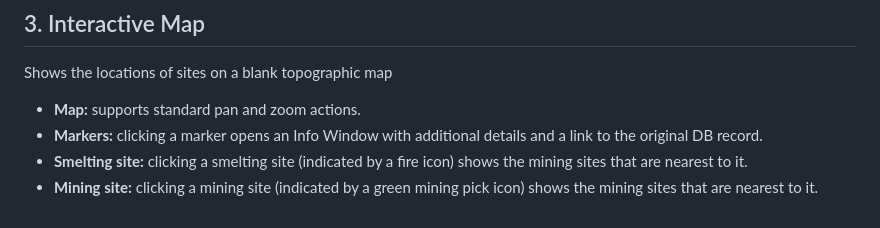
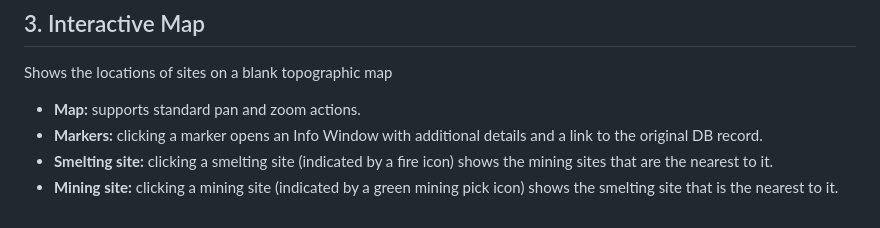
Before and after one commit to itzikst/GeoTrends, a Markdown page: README.md, the part around the change. Rendered like a GitHub page.

```diff
--- a/README.md
+++ b/README.md
@@ -57,5 +57,5 @@ Move forward and backward in time:
 Shows the locations of sites on a blank topographic map
 * **Map:** supports standard pan and zoom actions.
 * **Markers:** clicking a marker opens an Info Window with additional details and a link to the original DB record.
-* **Smelting site:** clicking a smelting site (indicated by a fire icon) shows the mining sites that are nearest to it.
-* **Mining site:** clicking a mining site (indicated by a green mining pick icon) shows the mining sites that are nearest to it.
+* **Smelting site:** clicking a smelting site (indicated by a fire icon) shows the mining sites that are the nearest to it.
+* **Mining site:** clicking a mining site (indicated by a green mining pick icon) shows the smelting site that is the nearest to it.
```
